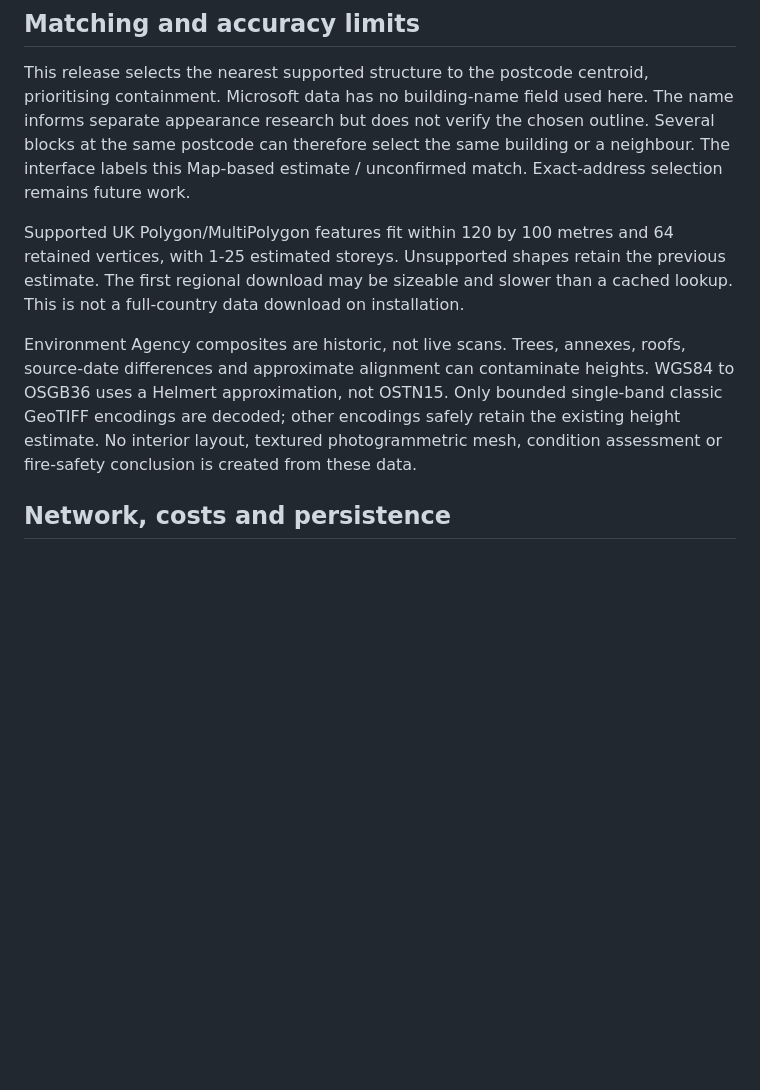
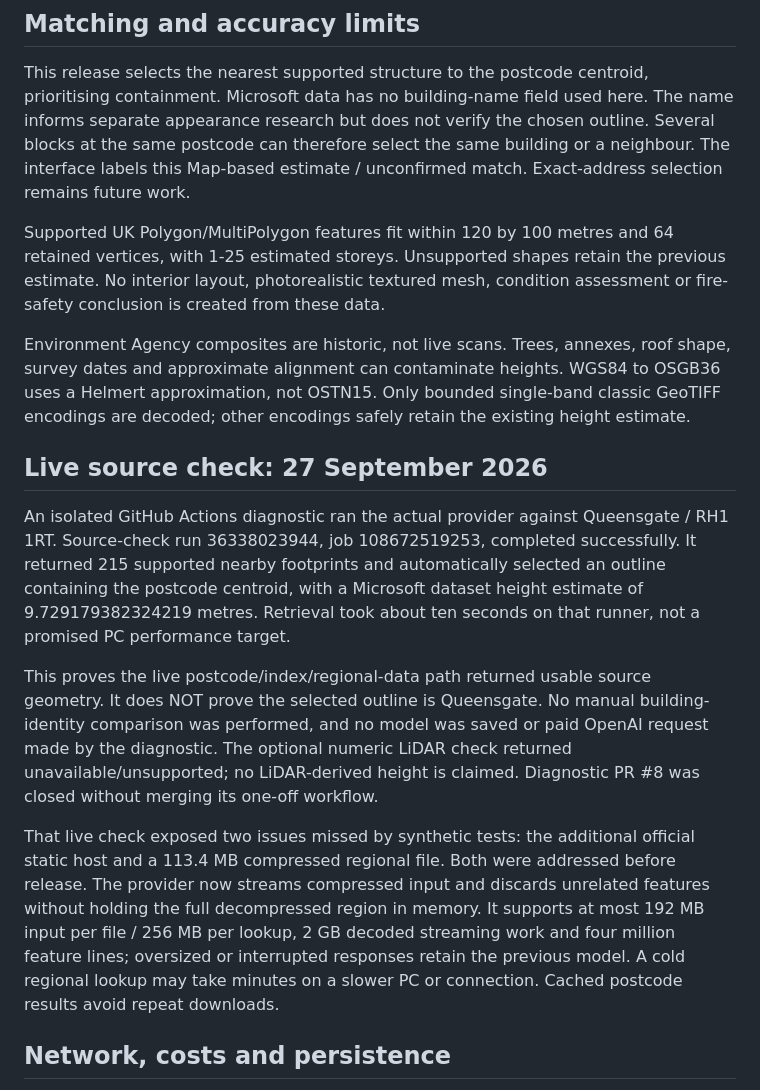
Before and after one commit to jamiekelly564/test, a Markdown page: docs/MAP-DERIVED-MODELS.md, the part around one of its changes. Drawn GitHub-style; blank space fills up the shorter version.

```diff
--- a/docs/MAP-DERIVED-MODELS.md
+++ b/docs/MAP-DERIVED-MODELS.md
@@ -22,9 +22,17 @@ The existing bounded AI pipeline can refine appearance but cannot erase the sour
 
 This release selects the nearest supported structure to the postcode centroid, prioritising containment. Microsoft data has no building-name field used here. The name informs separate appearance research but does not verify the chosen outline. Several blocks at the same postcode can therefore select the same building or a neighbour. The interface labels this Map-based estimate / unconfirmed match. Exact-address selection remains future work.
 
-Supported UK Polygon/MultiPolygon features fit within 120 by 100 metres and 64 retained vertices, with 1-25 estimated storeys. Unsupported shapes retain the previous estimate. The first regional download may be sizeable and slower than a cached lookup. This is not a full-country data download on installation.
+Supported UK Polygon/MultiPolygon features fit within 120 by 100 metres and 64 retained vertices, with 1-25 estimated storeys. Unsupported shapes retain the previous estimate. No interior layout, photorealistic textured mesh, condition assessment or fire-safety conclusion is created from these data.
 
-Environment Agency composites are historic, not live scans. Trees, annexes, roofs, source-date differences and approximate alignment can contaminate heights. WGS84 to OSGB36 uses a Helmert approximation, not OSTN15. Only bounded single-band classic GeoTIFF encodings are decoded; other encodings safely retain the existing height estimate. No interior layout, textured photogrammetric mesh, condition assessment or fire-safety conclusion is created from these data.
+Environment Agency composites are historic, not live scans. Trees, annexes, roof shape, survey dates and approximate alignment can contaminate heights. WGS84 to OSGB36 uses a Helmert approximation, not OSTN15. Only bounded single-band classic GeoTIFF encodings are decoded; other encodings safely retain the existing height estimate.
+
+## Live source check: 27 September 2026
+
+An isolated GitHub Actions diagnostic ran the actual provider against Queensgate / RH1 1RT. Source-check run 36338023944, job 108672519253, completed successfully. It returned 215 supported nearby footprints and automatically selected an outline containing the postcode centroid, with a Microsoft dataset height estimate of 9.729179382324219 metres. Retrieval took about ten seconds on that runner, not a promised PC performance target.
+
+This proves the live postcode/index/regional-data path returned usable source geometry. It does NOT prove the selected outline is Queensgate. No manual building-identity comparison was performed, and no model was saved or paid OpenAI request made by the diagnostic. The optional numeric LiDAR check returned unavailable/unsupported; no LiDAR-derived height is claimed. Diagnostic PR #8 was closed without merging its one-off workflow.
+
+That live check exposed two issues missed by synthetic tests: the additional official static host and a 113.4 MB compressed regional file. Both were addressed before release. The provider now streams compressed input and discards unrelated features without holding the full decompressed region in memory. It supports at most 192 MB input per file / 256 MB per lookup, 2 GB decoded streaming work and four million feature lines; oversized or interrupted responses retain the previous model. A cold regional lookup may take minutes on a slower PC or connection. Cached postcode results avoid repeat downloads.
 
 ## Network, costs and persistence
 
```
Also changed, not shown: other parts of docs/MAP-DERIVED-MODELS.md (+9 -7 lines).
